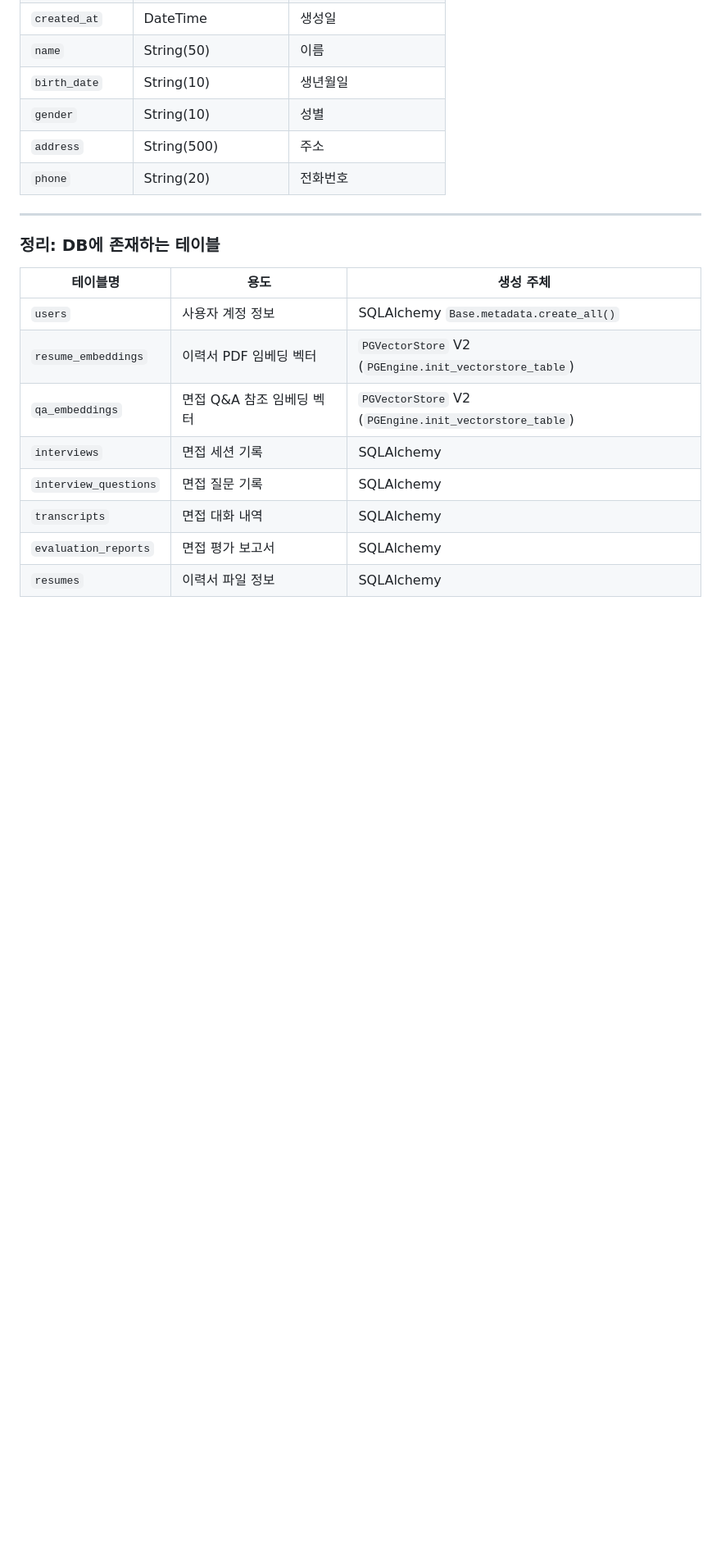
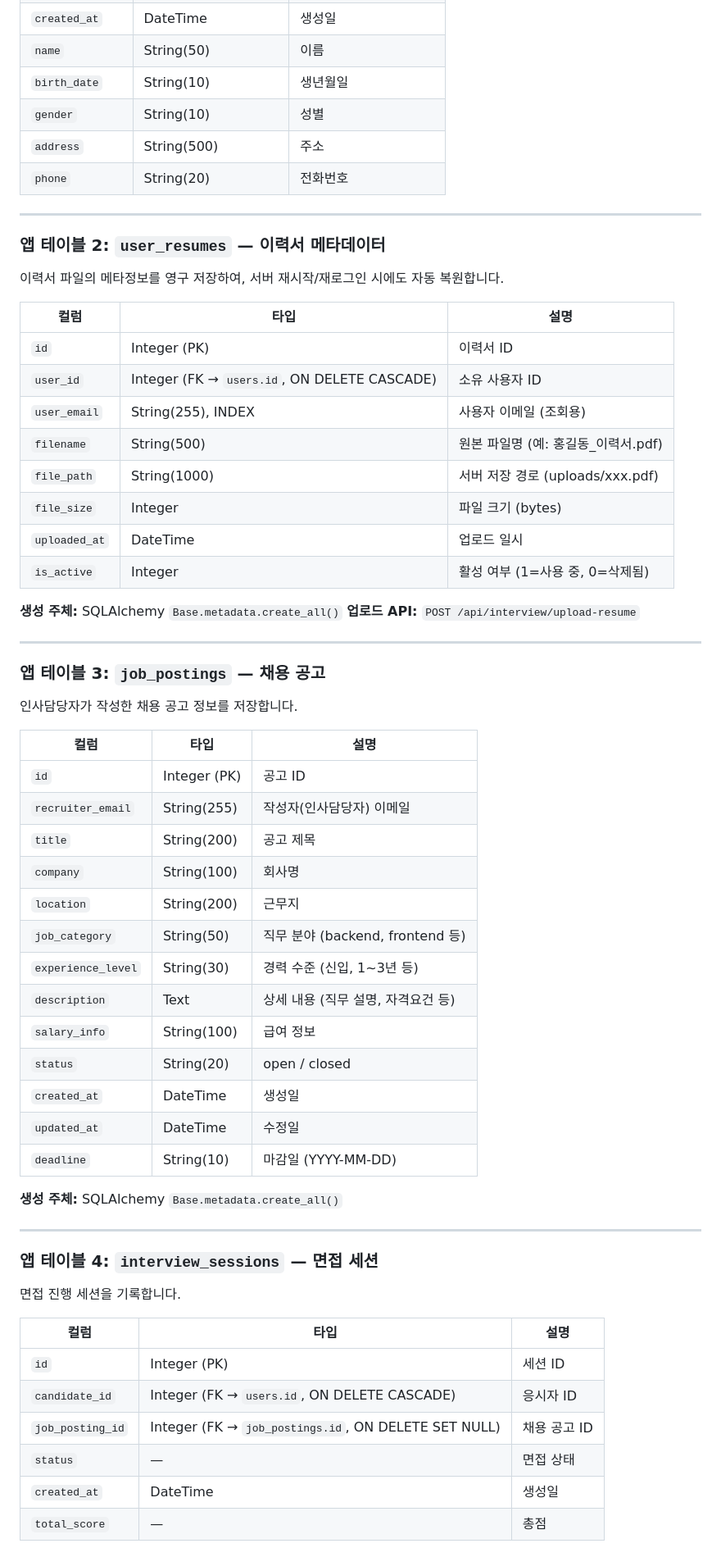
Before and after one commit to TaRang7248/big20_AI_Interview_simulation, a Markdown page: CSH/documents/RAG 시스템 DB 구조.md, the part around one of its changes. Shown at 82% size. Rendered like a GitHub page; blank space fills up the shorter version.

```diff
--- a/CSH/documents/RAG 시스템 DB 구조.md
+++ b/CSH/documents/RAG 시스템 DB 구조.md
@@ -74,15 +83,60 @@ LLM이 면접 질문 생성 시 모범 답변을 참조하기 위한 용도입
 
 ---
 
-### 정리: DB에 존재하는 테이블
+### 앱 테이블 2: `user_resumes` — 이력서 메타데이터
 
-| 테이블명 | 용도 | 생성 주체 |
-|----------|------|-----------|
-| `users` | 사용자 계정 정보 | SQLAlchemy `Base.metadata.create_all()` |
-| `resume_embeddings` | 이력서 PDF 임베딩 벡터 | `PGVectorStore` V2 (`PGEngine.init_vectorstore_table`) |
-| `qa_embeddings` | 면접 Q&A 참조 임베딩 벡터 | `PGVectorStore` V2 (`PGEngine.init_vectorstore_table`) |
-| `interviews` | 면접 세션 기록 | SQLAlchemy |
-| `interview_questions` | 면접 질문 기록 | SQLAlchemy |
-| `transcripts` | 면접 대화 내역 | SQLAlchemy |
-| `evaluation_reports` | 면접 평가 보고서 | SQLAlchemy |
-| `resumes` | 이력서 파일 정보 | SQLAlchemy |
+이력서 파일의 메타정보를 영구 저장하여, 서버 재시작/재로그인 시에도 자동 복원합니다.
+
+| 컬럼 | 타입 | 설명 |
+|------|------|------|
+| `id` | Integer (PK) | 이력서 ID |
+| `user_id` | Integer (FK → `users.id`, ON DELETE CASCADE) | 소유 사용자 ID |
+| `user_email` | String(255), INDEX | 사용자 이메일 (조회용) |
+| `filename` | String(500) | 원본 파일명 (예: 홍길동_이력서.pdf) |
+| `file_path` | String(1000) | 서버 저장 경로 (uploads/xxx.pdf) |
+| `file_size` | Integer | 파일 크기 (bytes) |
+| `uploaded_at` | DateTime | 업로드 일시 |
+| `is_active` | Integer | 활성 여부 (1=사용 중, 0=삭제됨) |
+
+**생성 주체:** SQLAlchemy `Base.metadata.create_all()`
+**업로드 API:** `POST /api/interview/upload-resume`
+
+---
+
+### 앱 테이블 3: `job_postings` — 채용 공고
+
+인사담당자가 작성한 채용 공고 정보를 저장합니다.
+
+| 컬럼 | 타입 | 설명 |
+|------|------|------|
+| `id` | Integer (PK) | 공고 ID |
+| `recruiter_email` | String(255) | 작성자(인사담당자) 이메일 |
+| `title` | String(200) | 공고 제목 |
+| `company` | String(100) | 회사명 |
+| `location` | String(200) | 근무지 |
+| `job_category` | String(50) | 직무 분야 (backend, frontend 등) |
+| `experience_level` | String(30) | 경력 수준 (신입, 1~3년 등) |
+| `description` | Text | 상세 내용 (직무 설명, 자격요건 등) |
+| `salary_info` | String(100) | 급여 정보 |
+| `status` | String(20) | open / closed |
+| `created_at` | DateTime | 생성일 |
+| `updated_at` | DateTime | 수정일 |
+| `deadline` | String(10) | 마감일 (YYYY-MM-DD) |
+
+**생성 주체:** SQLAlchemy `Base.metadata.create_all()`
+
+---
+
+### 앱 테이블 4: `interview_sessions` — 면접 세션
+
+면접 진행 세션을 기록합니다.
+
+| 컬럼 | 타입 | 설명 |
+|------|------|------|
+| `id` | Integer (PK) | 세션 ID |
+| `candidate_id` | Integer (FK → `users.id`, ON DELETE CASCADE) | 응시자 ID |
+| `job_posting_id` | Integer (FK → `job_postings.id`, ON DELETE SET NULL) | 채용 공고 ID |
+| `status` | — | 면접 상태 |
+| `created_at` | DateTime | 생성일 |
+| `total_score` | — | 총점 |
+
```
Also changed, not shown: other parts of CSH/documents/RAG 시스템 DB 구조.md (+86 -2 lines).
